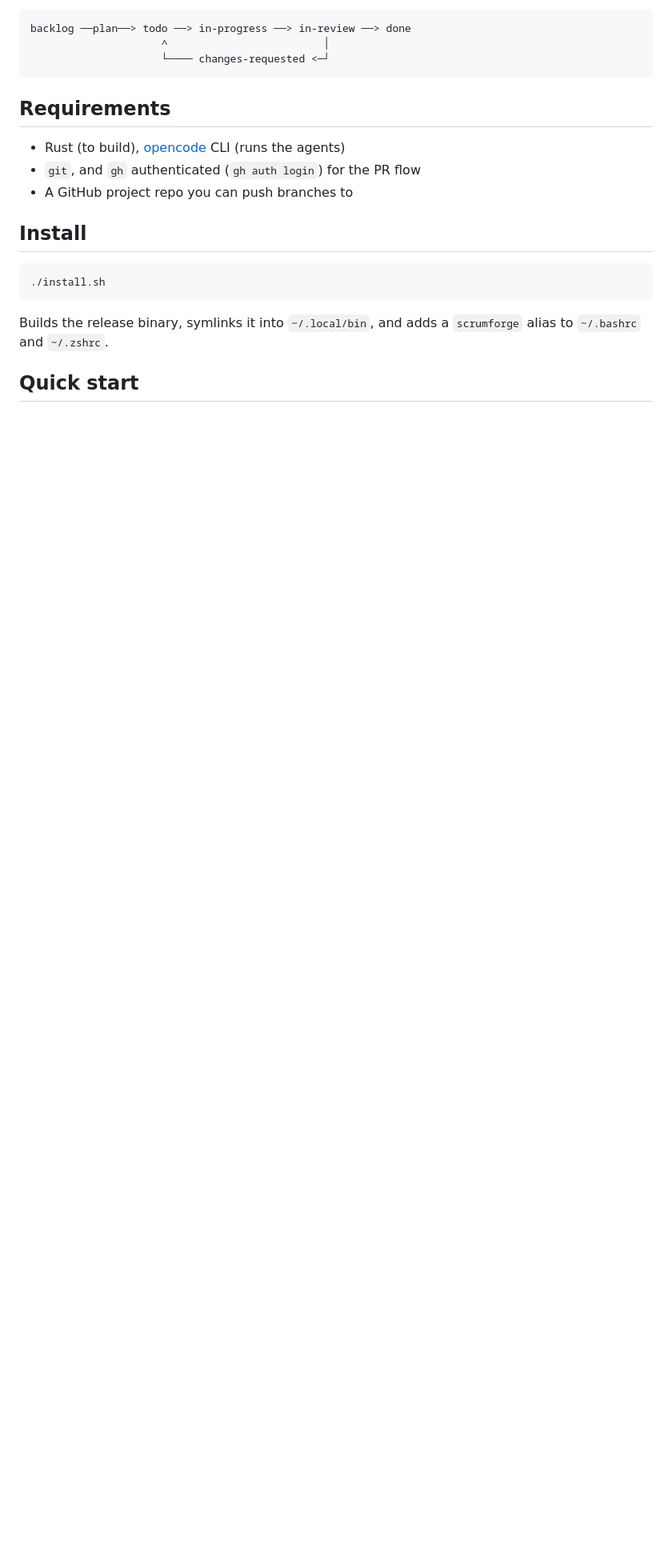
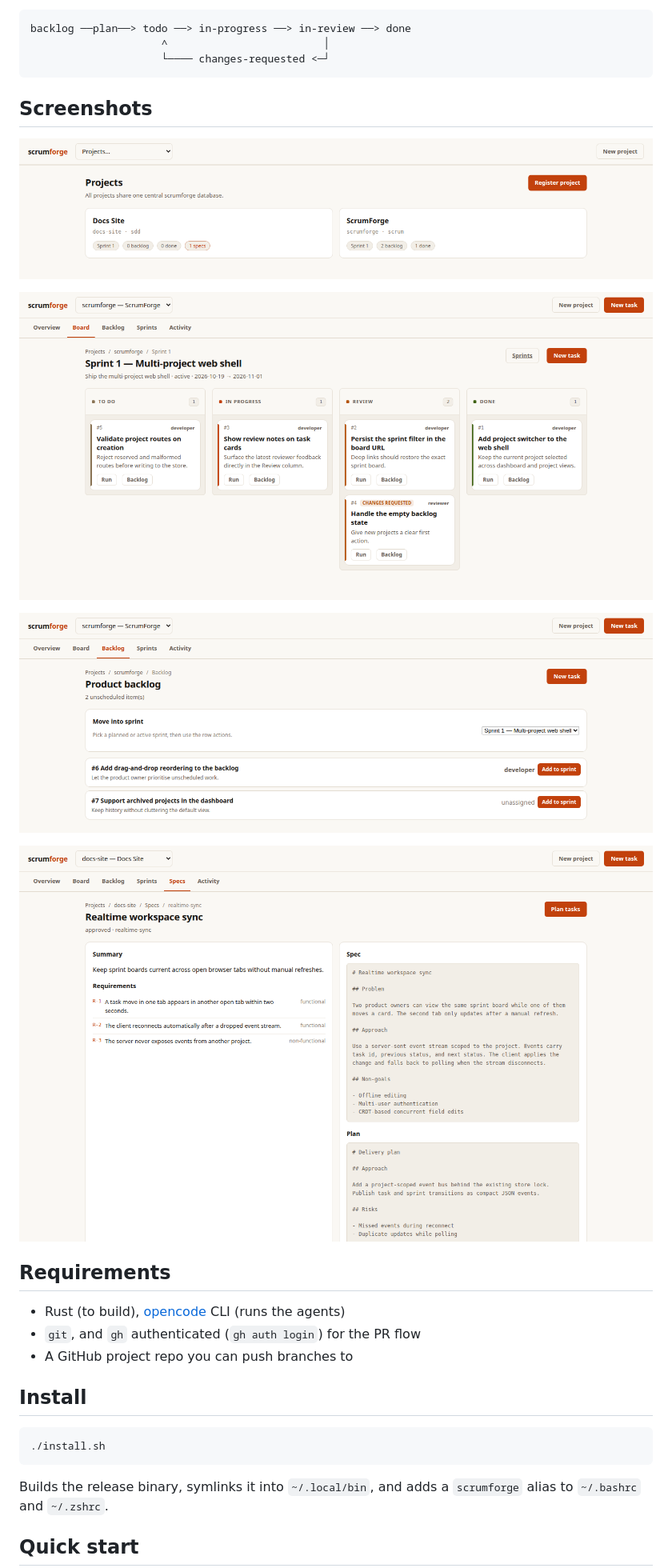
Before and after one commit to ManasesLovera/scrumforge, a Markdown page: README.md, the part around the change. Shown: that part at 80% size. Rendered like a GitHub page; pictures changed too: docs/screenshots/backlog.png (added), docs/screenshots/board.png (added), docs/screenshots/dashboard.png (added); blank space fills up the shorter version.

Commit message:
docs: add web UI screenshots

````diff
--- a/README.md
+++ b/README.md
@@ -19,6 +19,16 @@ backlog ──plan──> todo ──> in-progress ──> in-review ──> don
                      ^                         │
                      └──── changes-requested <─┘
 ```
+
+## Screenshots
+
+![Global project dashboard](docs/screenshots/dashboard.png)
+
+![Sprint board with drag-and-drop columns](docs/screenshots/board.png)
+
+![Product backlog with sprint scheduling](docs/screenshots/backlog.png)
+
+![SDD spec detail with requirements and plan](docs/screenshots/sdd-spec.png)
 
 ## Requirements
 
````
